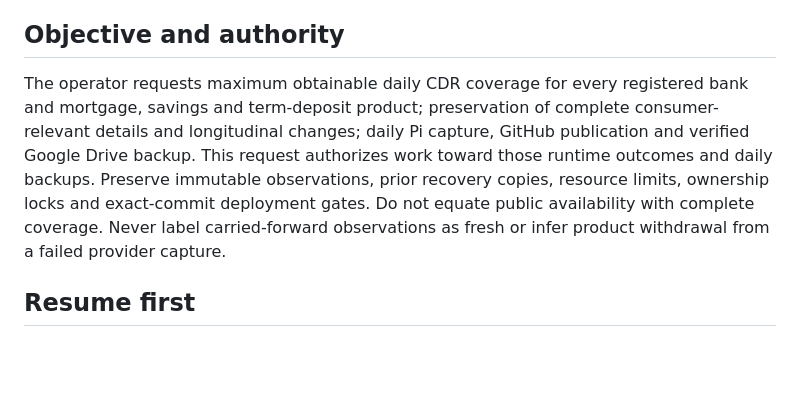
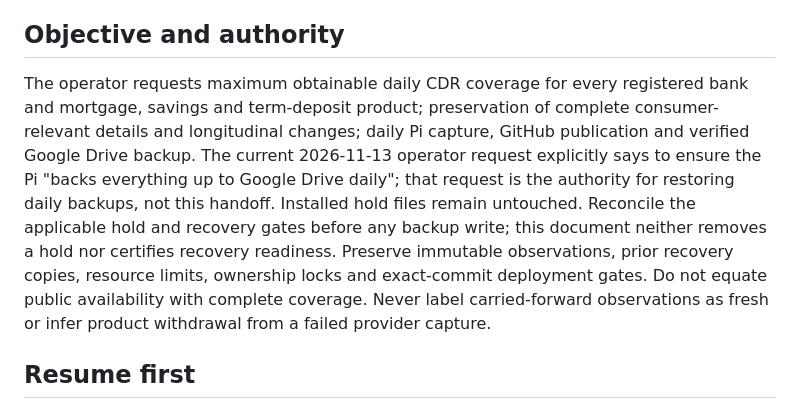
Before and after one commit to yanniedog/AR-local, a Markdown page: docs/INGEST_RESILIENCE_REPAIR_20261113.md, the part around the change. GitHub-like rendering; blank space fills up the shorter version.

Commit message:
docs: distinguish operator backup authority from runtime hold state

```diff
--- a/docs/INGEST_RESILIENCE_REPAIR_20261113.md
+++ b/docs/INGEST_RESILIENCE_REPAIR_20261113.md
@@ -4,7 +4,7 @@ Updated: 2026-11-13, Australia/Hobart. **Work in progress; production repair is
 
 ## Objective and authority
 
-The operator requests maximum obtainable daily CDR coverage for every registered bank and mortgage, savings and term-deposit product; preservation of complete consumer-relevant details and longitudinal changes; daily Pi capture, GitHub publication and verified Google Drive backup. This request authorizes work toward those runtime outcomes and daily backups. Preserve immutable observations, prior recovery copies, resource limits, ownership locks and exact-commit deployment gates. Do not equate public availability with complete coverage. Never label carried-forward observations as fresh or infer product withdrawal from a failed provider capture.
+The operator requests maximum obtainable daily CDR coverage for every registered bank and mortgage, savings and term-deposit product; preservation of complete consumer-relevant details and longitudinal changes; daily Pi capture, GitHub publication and verified Google Drive backup. The current 2026-11-13 operator request explicitly says to ensure the Pi "backs everything up to Google Drive daily"; that request is the authority for restoring daily backups, not this handoff. Installed hold files remain untouched. Reconcile the applicable hold and recovery gates before any backup write; this document neither removes a hold nor certifies recovery readiness. Preserve immutable observations, prior recovery copies, resource limits, ownership locks and exact-commit deployment gates. Do not equate public availability with complete coverage. Never label carried-forward observations as fresh or infer product withdrawal from a failed provider capture.
 
 ## Resume first
 
```
